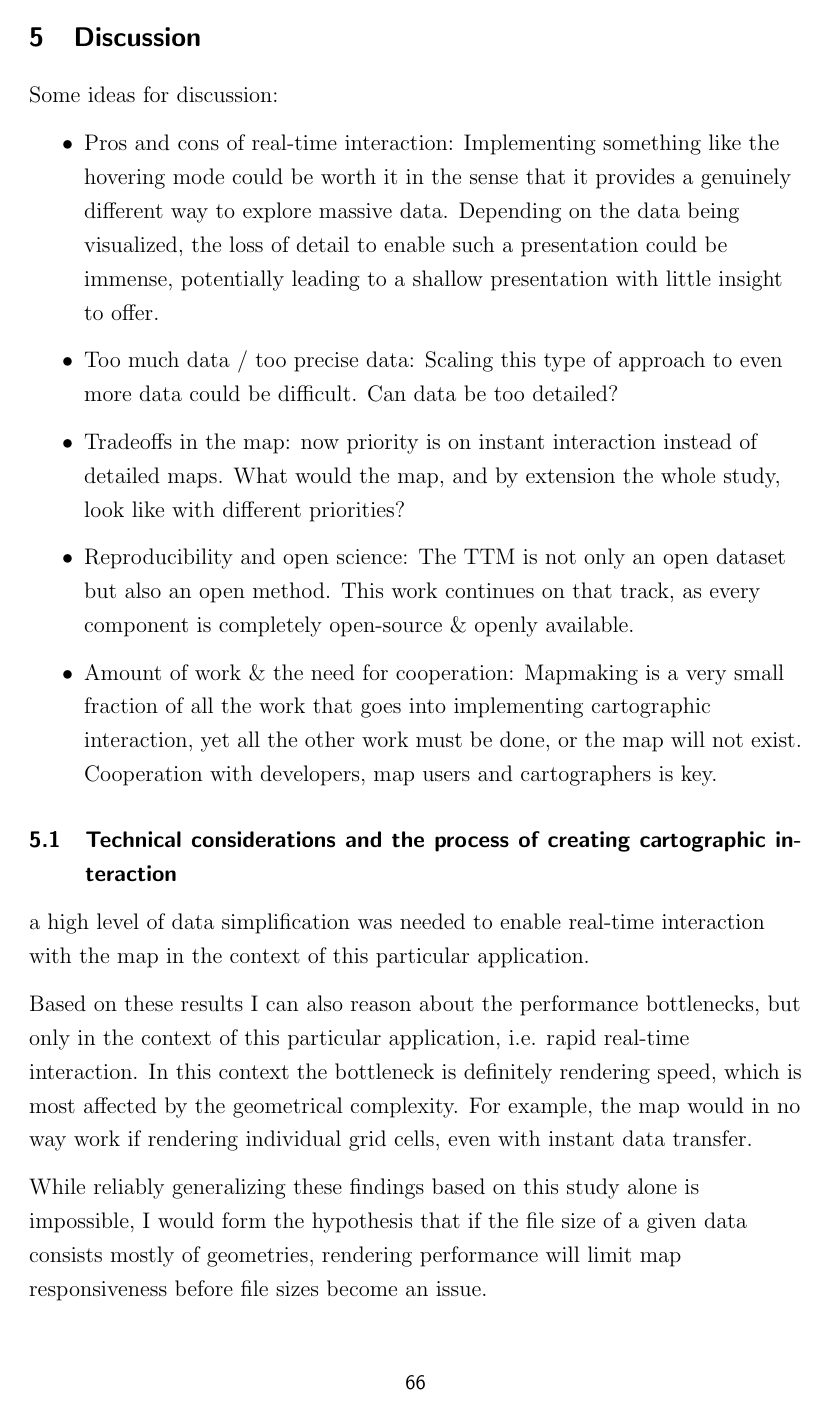
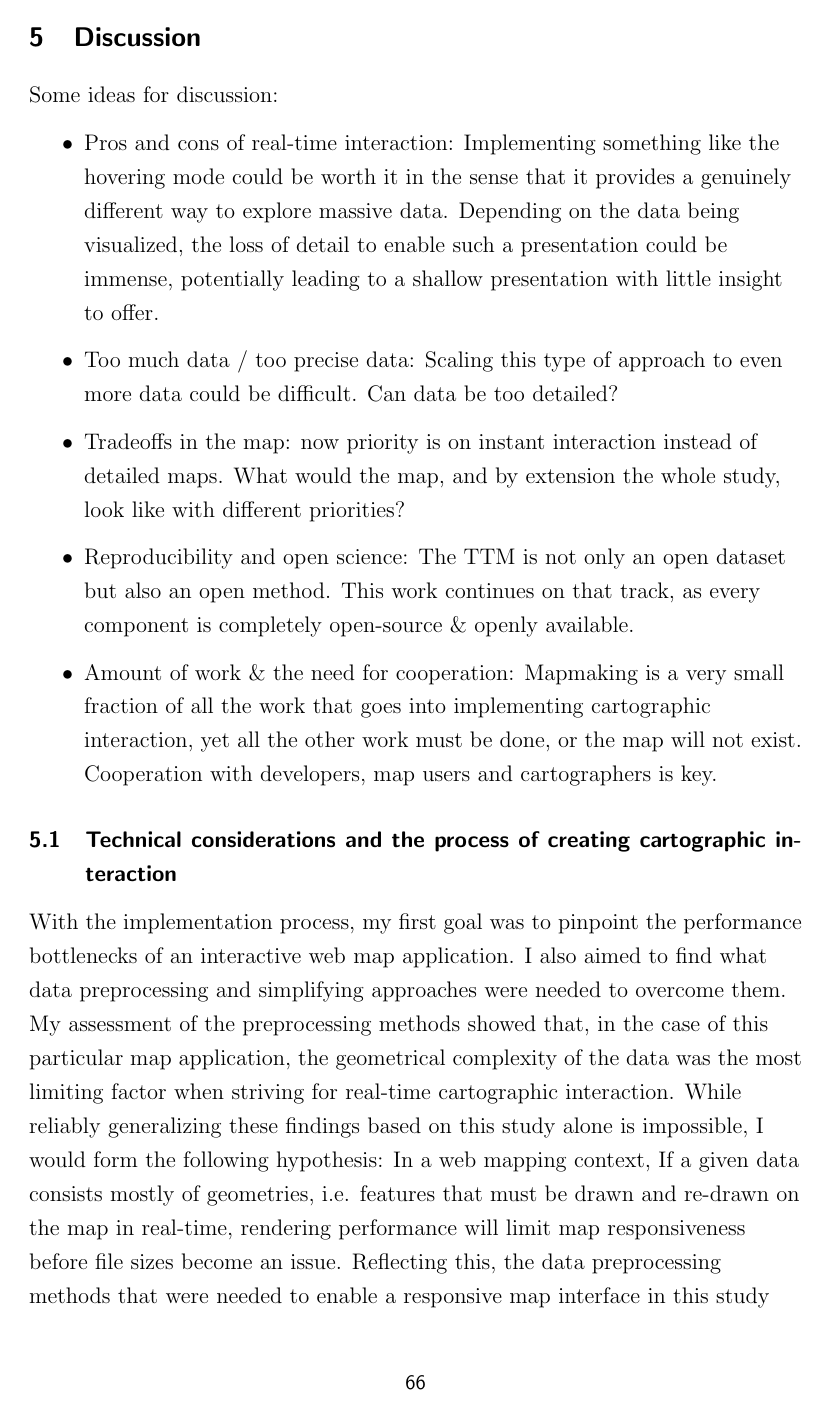
Before and after one commit to eemilhaa/thesis, a LaTeX thesis (thesis/main.tex, which reads thesis/sections/discussion.tex): page 75 of 103. Compiled offline with pdfLaTeX.

Commit message:
tech discussion

```diff
--- a/thesis/sections/discussion.tex
+++ b/thesis/sections/discussion.tex
@@ -26,5 +26,19 @@ Some ideas for discussion:
 % My results showed that...
 \subsection{Technical considerations and the process of creating cartographic interaction}
 
-a high level of data simplification was needed to enable real-time interaction with the map
-in the context of this particular application.
+With the implementation process, my first goal was to pinpoint
+the performance bottlenecks of
+an interactive web map application.
+I also aimed to find what data preprocessing and simplifying approaches
+were needed to overcome them.
+My assessment of the preprocessing methods showed that, in the case of this particular
+map application, the geometrical complexity of the data was the most limiting factor
+when striving for real-time cartographic interaction.
+While reliably generalizing these findings based on this study alone is impossible,
+I would form the following hypothesis:
+In a web mapping context, If a given data consists mostly of geometries, i.e.
+features that must be drawn and re-drawn on the map in real-time,
+rendering performance will limit map responsiveness before file sizes become an issue.
+Reflecting this,
+the data preprocessing methods that were needed
+to enable a responsive map interface in this study
@@ -33,12 +62,3 @@ in the context of this particular application.
 
-Based on these results
-I can also reason about the performance bottlenecks,
-but only in the context of this particular application, i.e. rapid real-time interaction.
-In this context the bottleneck is definitely rendering speed,
-which is most affected by the geometrical complexity.
-For example, the map would in no way work if rendering individual grid cells,
-even with instant data transfer.
+Importance of keeping up with technical change \parencite{rot2014},
 
-While reliably generalizing these findings based on this study alone is impossible,
-I would form the hypothesis that if the file size of a given data consists mostly of geometries,
-rendering performance will limit map responsiveness before file sizes become an issue.
```
Also changed, not shown: thesis/sections/discussion.tex (25 more changed lines).
